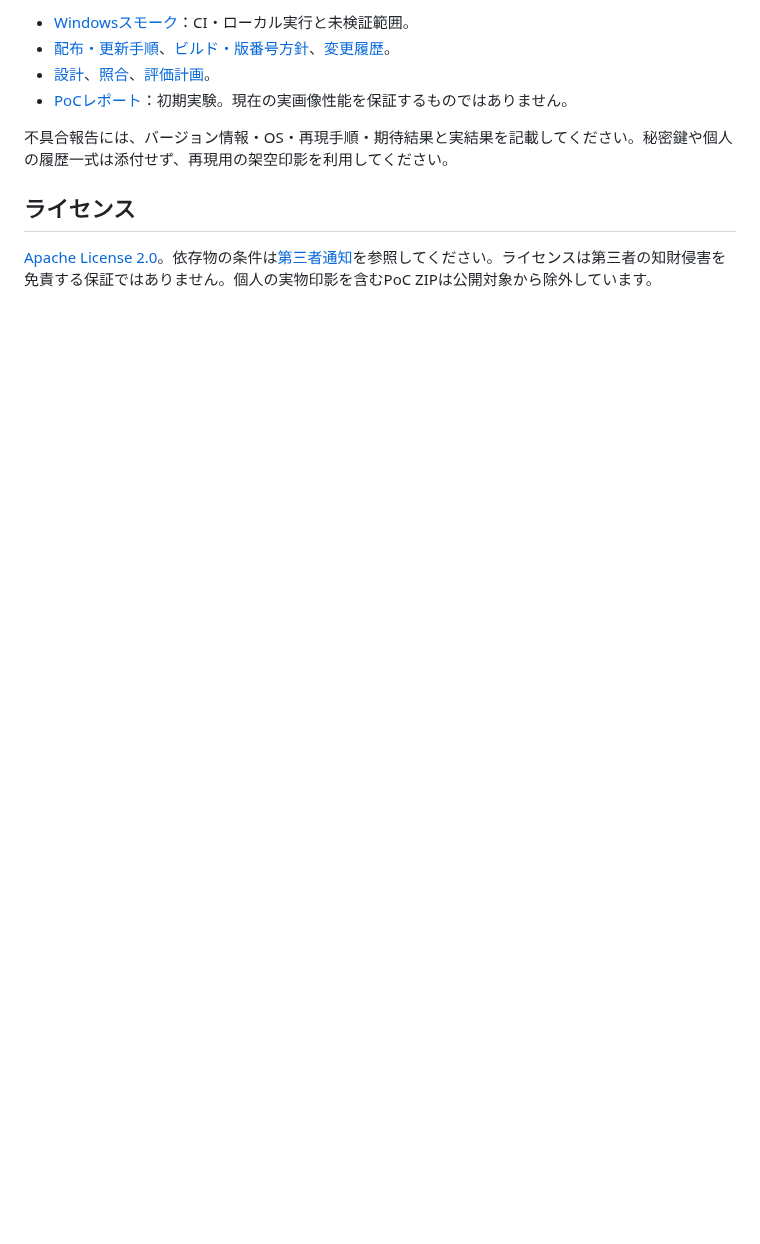
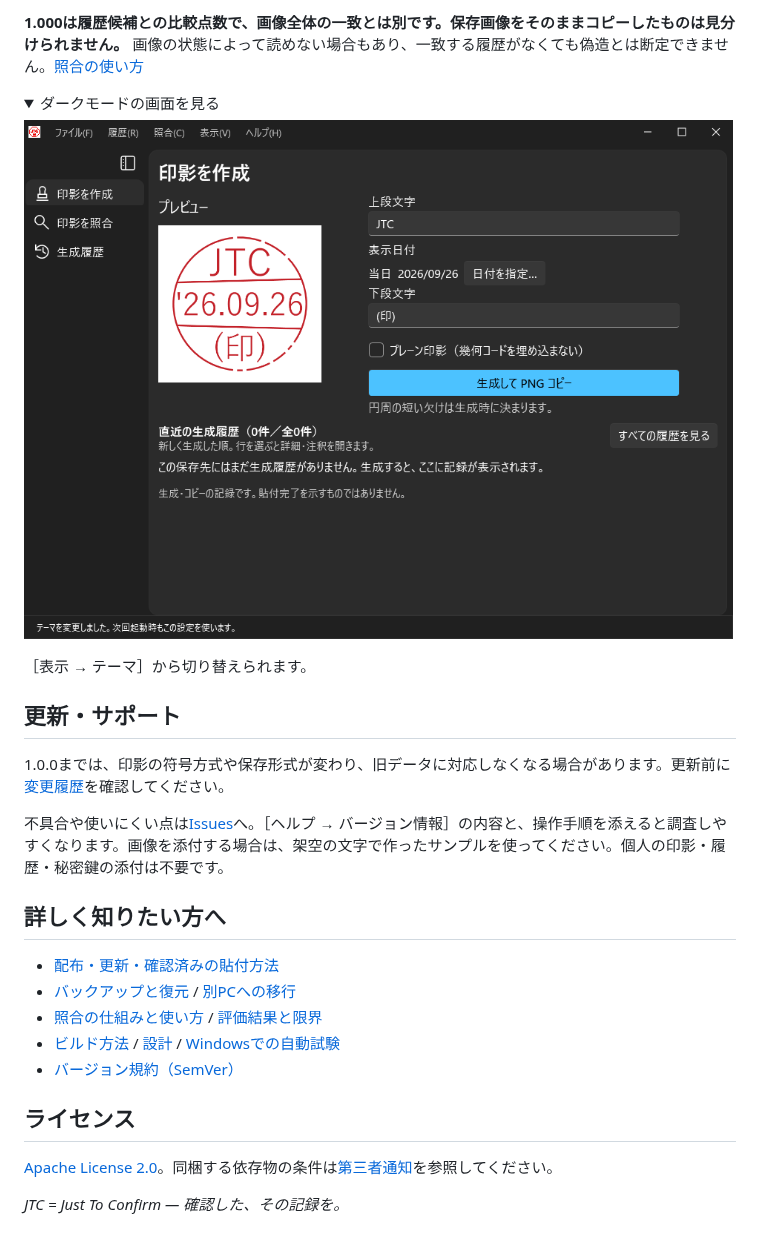
Before and after one commit to adachi6k/JTCStamper, a Markdown page: README.md, the part around one of its changes. Drawn GitHub-style; pictures changed too: docs/images/create-dark.png (added); folded sections open; blank space fills up the shorter version.

Commit message:
Rewrite README around user workflow with real application screenshots

```diff
--- a/README.md
+++ b/README.md
@@ -59,11 +51,31 @@ Windows 11 x64を主な検証対象としています。Windows 10・ARM64の対
 
-- [Windowsスモーク](docs/WINDOWS-SMOKE.md)：CI・ローカル実行と未検証範囲。
-- [配布・更新手順](docs/DISTRIBUTION.md)、[ビルド・版番号方針](docs/BUILD-RELEASE.md)、[変更履歴](CHANGELOG.md)。
-- [設計](docs/DESIGN.md)、[照合](docs/VERIFICATION.md)、[評価計画](docs/VALIDATION.md)。
-- [PoCレポート](reference/REPORT.md)：初期実験。現在の実画像性能を保証するものではありません。
+**1.000は履歴候補との比較点数で、画像全体の一致とは別です。保存画像をそのままコピーしたものは見分けられません。** 画像の状態によって読めない場合もあり、一致する履歴がなくても偽造とは断定できません。[照合の使い方](docs/VERIFICATION.md)
 
-不具合報告には、バージョン情報・OS・再現手順・期待結果と実結果を記載してください。秘密鍵や個人の履歴一式は添付せず、再現用の架空印影を利用してください。
+<details>
+<summary>ダークモードの画面を見る</summary>
+
+![ダークモードの印影作成画面。印影そのものの色は変わりません。](docs/images/create-dark.png)
+
+［表示 → テーマ］から切り替えられます。
+
+</details>
+
+## 更新・サポート
+
+1.0.0までは、印影の符号方式や保存形式が変わり、旧データに対応しなくなる場合があります。更新前に[変更履歴](CHANGELOG.md)を確認してください。
+
+不具合や使いにくい点は[Issues](https://github.com/adachi6k/JTCStamper/issues)へ。［ヘルプ → バージョン情報］の内容と、操作手順を添えると調査しやすくなります。画像を添付する場合は、架空の文字で作ったサンプルを使ってください。個人の印影・履歴・秘密鍵の添付は不要です。
+
+## 詳しく知りたい方へ
+
+- [配布・更新・確認済みの貼付方法](docs/DISTRIBUTION.md)
+- [バックアップと復元](docs/BACKUP.md) / [別PCへの移行](docs/PORTABLE-BACKUP.md)
+- [照合の仕組みと使い方](docs/VERIFICATION.md) / [評価結果と限界](docs/VALIDATION.md)
+- [ビルド方法](docs/BUILD-RELEASE.md) / [設計](docs/DESIGN.md) / [Windowsでの自動試験](docs/WINDOWS-SMOKE.md)
+- [バージョン規約（SemVer）](docs/VERSIONING.md)
 
 ## ライセンス
 
-[Apache License 2.0](LICENSE)。依存物の条件は[第三者通知](THIRD-PARTY-NOTICES.txt)を参照してください。ライセンスは第三者の知財侵害を免責する保証ではありません。個人の実物印影を含むPoC ZIPは公開対象から除外しています。
+[Apache License 2.0](LICENSE)。同梱する依存物の条件は[第三者通知](THIRD-PARTY-NOTICES.txt)を参照してください。
+
+*JTC = Just To Confirm — 確認した、その記録を。*
```
Also changed, not shown: other parts of README.md (+28 -36 lines), docs/BUILD-RELEASE.md (+14 -0 lines), docs/images/README.md (added, +7 -0 lines), docs/images/create-light.png (added).
